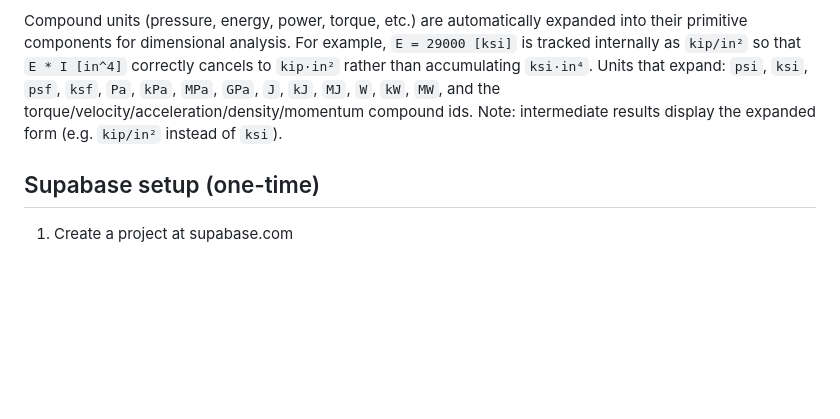
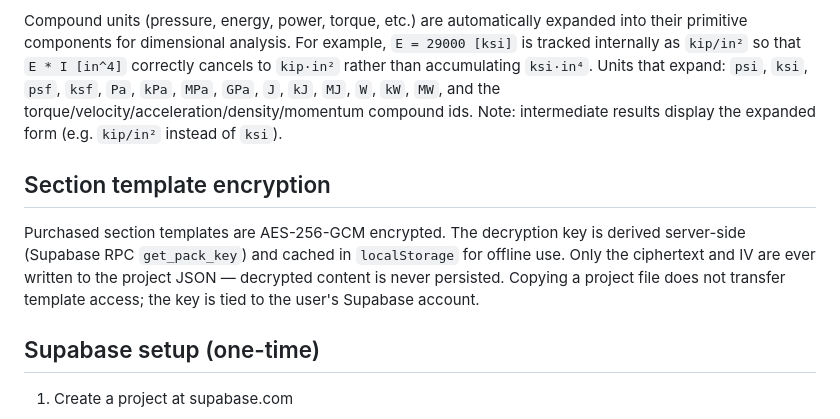
Before and after one commit to jrmarcum/LeptonPad, a Markdown page: readme.md, the part around the change. GitHub-like rendering; blank space fills up the shorter version.

Commit message:
update info

```diff
--- a/readme.md
+++ b/readme.md
@@ -89,6 +89,10 @@ The plot block automatically propagates the unit of the range bound to the sweep
 
 Compound units (pressure, energy, power, torque, etc.) are automatically expanded into their primitive components for dimensional analysis. For example, `E = 29000 [ksi]` is tracked internally as `kip/in²` so that `E * I [in^4]` correctly cancels to `kip·in²` rather than accumulating `ksi·in⁴`. Units that expand: `psi`, `ksi`, `psf`, `ksf`, `Pa`, `kPa`, `MPa`, `GPa`, `J`, `kJ`, `MJ`, `W`, `kW`, `MW`, and the torque/velocity/acceleration/density/momentum compound ids. Note: intermediate results display the expanded form (e.g. `kip/in²` instead of `ksi`).
 
+## Section template encryption
+
+Purchased section templates are AES-256-GCM encrypted. The decryption key is derived server-side (Supabase RPC `get_pack_key`) and cached in `localStorage` for offline use. Only the ciphertext and IV are ever written to the project JSON — decrypted content is never persisted. Copying a project file does not transfer template access; the key is tied to the user's Supabase account.
+
 ## Supabase setup (one-time)
 
 1. Create a project at supabase.com
```
